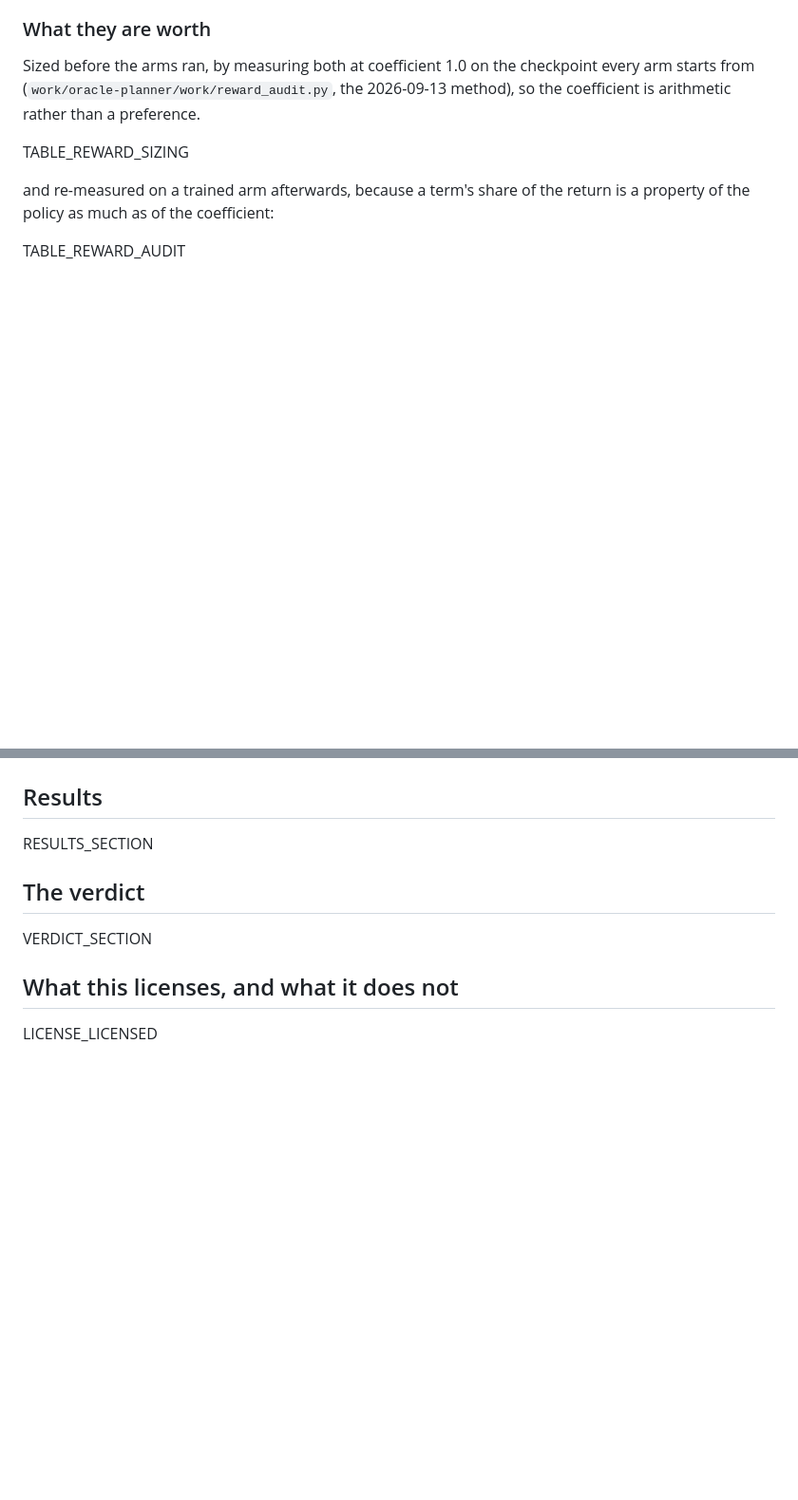
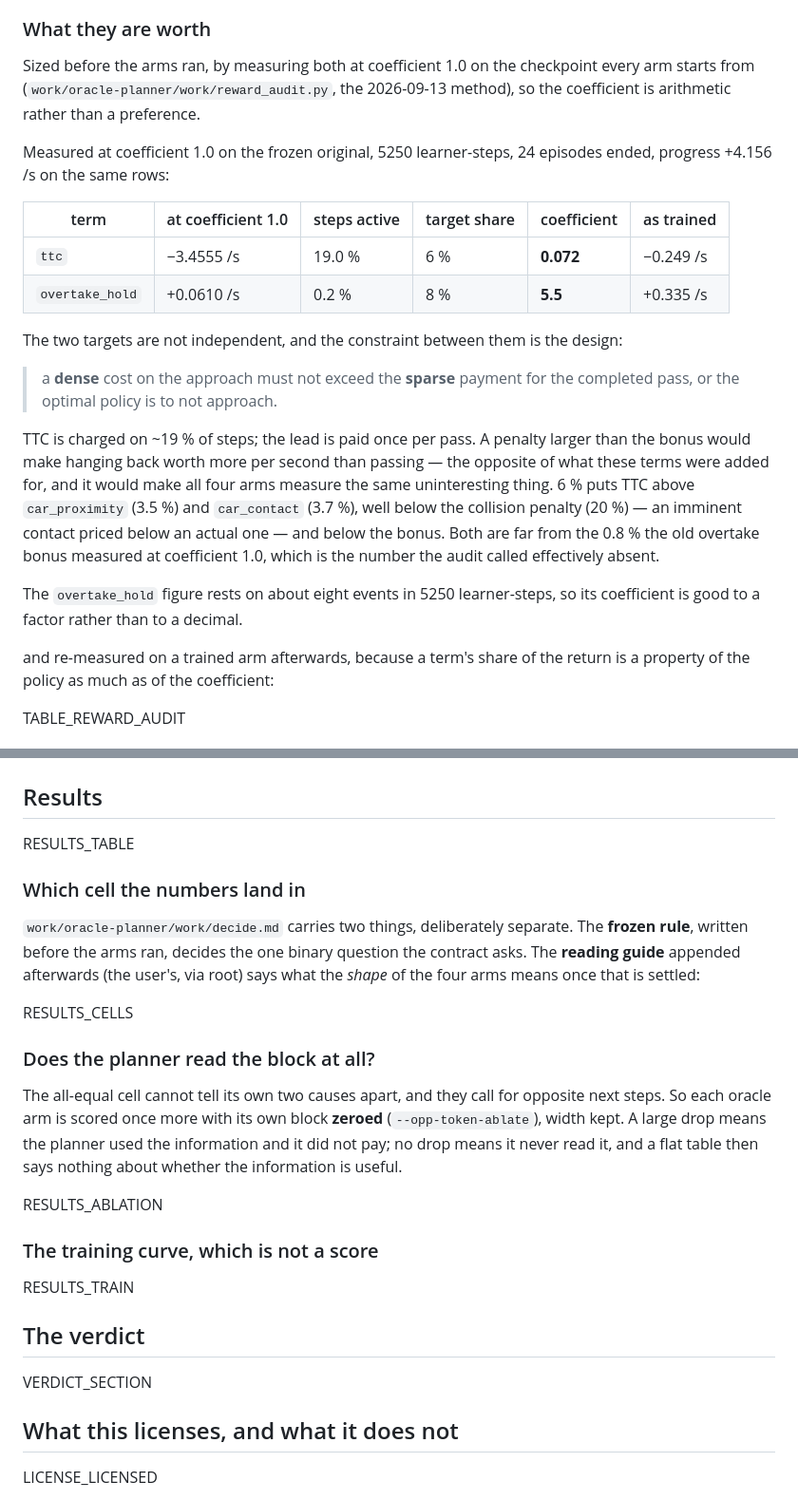
Before and after one commit to shchon11/F1tenth_E2E, a Markdown page: docs/research/oracle-planner-2026-09-15.md, 2 parts joined by grey strips. Shown at 95% size. GitHub-like rendering; blank space fills up the shorter version.

Commit message:
The reward sizing table, and scaffolding for the results the arms will produce
The sizing is a measurement with a constraint on top of it: a dense cost on the approach must not
exceed the sparse payment for the completed pass, or the optimal policy is to not approach. TTC is
charged on 19 % of steps and the lead is paid once, so the penalty is sized below the bonus --
6 % and 8 % of progress, against the 0.8 % the old overtake bonus measured.

Co-Authored-By: Claude Opus 5 <noreply@anthropic.com>
Claude-Session: https://claude.ai/code/session_01RGDwF75jEKZ987NP2UCD3u

```diff
--- a/docs/research/oracle-planner-2026-09-15.md
+++ b/docs/research/oracle-planner-2026-09-15.md
@@ -176,7 +176,29 @@ Sized before the arms ran, by measuring both at coefficient 1.0 on the checkpoin
 from (`work/oracle-planner/work/reward_audit.py`, the 2026-09-13 method), so the coefficient is
 arithmetic rather than a preference.
 
-TABLE_REWARD_SIZING
+Measured at coefficient 1.0 on the frozen original, 5250 learner-steps, 24 episodes ended, progress
++4.156 /s on the same rows:
+
+| term | at coefficient 1.0 | steps active | target share | coefficient | as trained |
+|---|---|---|---|---|---|
+| `ttc` | −3.4555 /s | 19.0 % | 6 % | **0.072** | −0.249 /s |
+| `overtake_hold` | +0.0610 /s | 0.2 % | 8 % | **5.5** | +0.335 /s |
+
+The two targets are not independent, and the constraint between them is the design:
+
+> a **dense** cost on the approach must not exceed the **sparse** payment for the completed pass, or
+> the optimal policy is to not approach.
+
+TTC is charged on ~19 % of steps; the lead is paid once per pass. A penalty larger than the bonus
+would make hanging back worth more per second than passing — the opposite of what these terms were
+added for, and it would make all four arms measure the same uninteresting thing. 6 % puts TTC above
+`car_proximity` (3.5 %) and `car_contact` (3.7 %), well below the collision penalty (20 %) — an
+imminent contact priced below an actual one — and below the bonus. Both are far from the 0.8 % the
+old overtake bonus measured at coefficient 1.0, which is the number the audit called effectively
+absent.
+
+The `overtake_hold` figure rests on about eight events in 5250 learner-steps, so its coefficient is
+good to a factor rather than to a decimal.
 
 and re-measured on a trained arm afterwards, because a term's share of the return is a property of
 the policy as much as of the coefficient:
@@ -238,7 +260,29 @@ differently rather than by using the opponent's state.
 
 ## Results
 
-RESULTS_SECTION
+RESULTS_TABLE
+
+### Which cell the numbers land in
+
+`work/oracle-planner/work/decide.md` carries two things, deliberately separate. The **frozen rule**,
+written before the arms ran, decides the one binary question the contract asks. The **reading
+guide** appended afterwards (the user's, via root) says what the *shape* of the four arms means once
+that is settled:
+
+RESULTS_CELLS
+
+### Does the planner read the block at all?
+
+The all-equal cell cannot tell its own two causes apart, and they call for opposite next steps. So
+each oracle arm is scored once more with its own block **zeroed** (`--opp-token-ablate`), width
+kept. A large drop means the planner used the information and it did not pay; no drop means it never
+read it, and a flat table then says nothing about whether the information is useful.
+
+RESULTS_ABLATION
+
+### The training curve, which is not a score
+
+RESULTS_TRAIN
 
 ## The verdict
 
```
